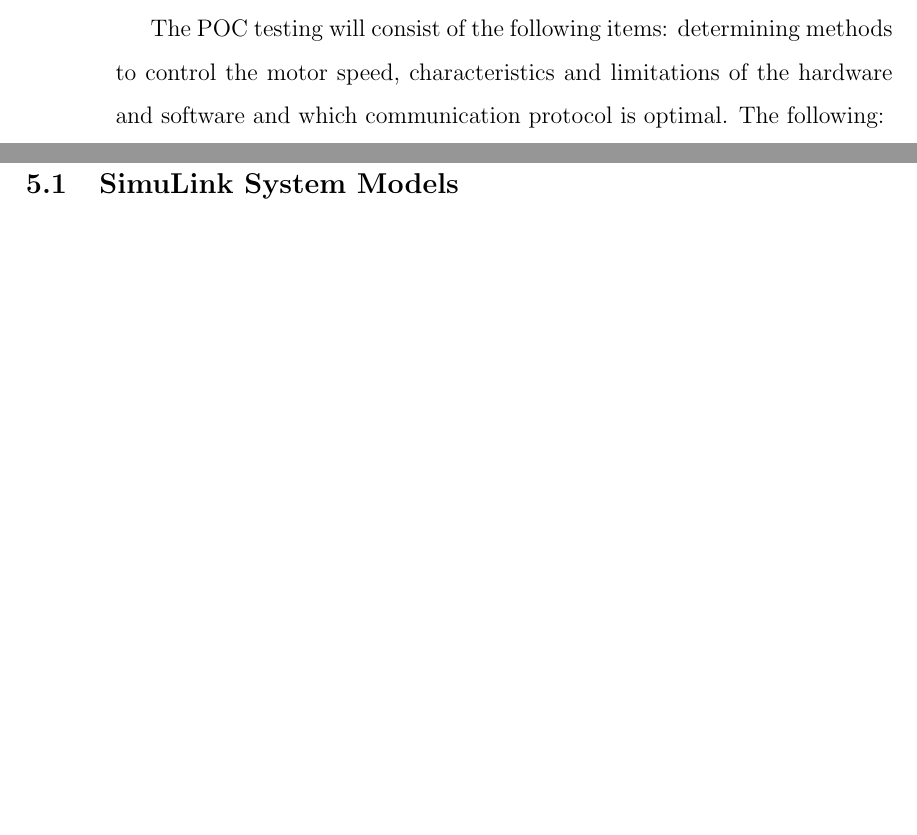
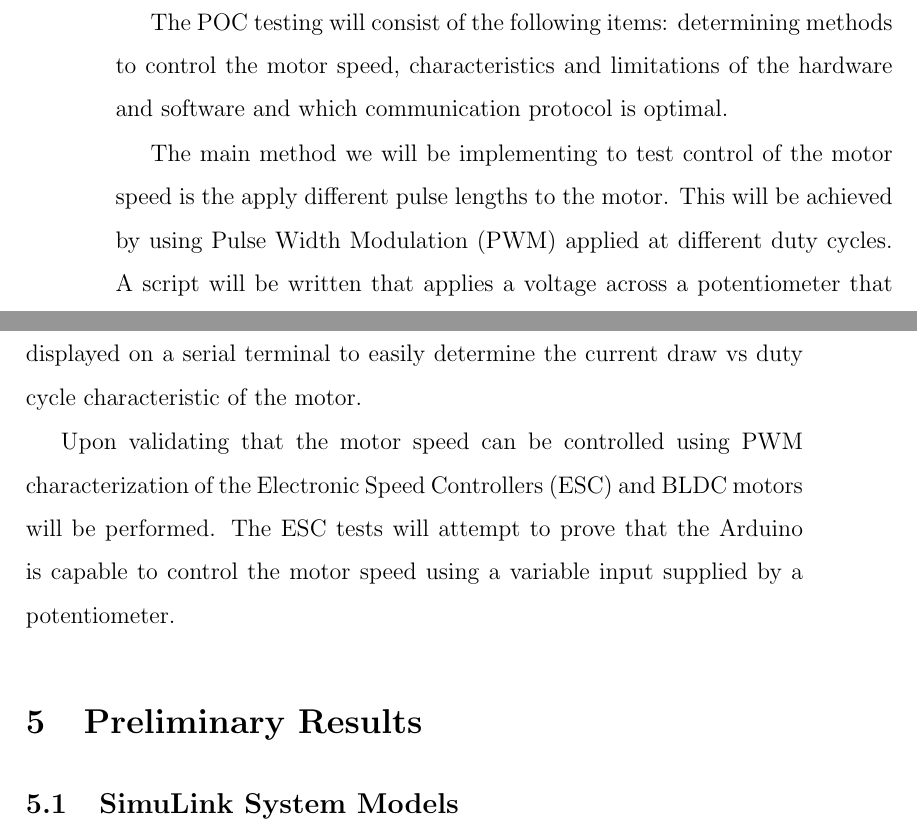
Before and after one commit to Brendoncamm/SYP, a LaTeX paper (Documents/First Semester Report/report.tex, which reads Documents/First Semester Report/Section Verbatim/approach_validation.tex): two parts of pages 11 and 12 of 22, joined at a grey line, cut so that both start at the same text, the shorter picture padded with empty space. Compiled offline with pdfLaTeX.

Commit message:
Updated Report

```diff
--- a/Documents/First Semester Report/Section Verbatim/approach_validation.tex
+++ b/Documents/First Semester Report/Section Verbatim/approach_validation.tex
@@ -8,4 +8,8 @@ Before we can begin developing the flight controller we must first decide on whi
 
 The more advanced simulation will consist of a 3D representation of the drone that is connected to various subsystems. The response of the system to a step input will be studied and the system will be tuned to obtain a reasonable response. The response we're going to achieve will simulate that the drone is hovering in a location, this response should be resemblant to that of a sinusoidal function. Upon completion of the simulations Proof of Concept (POC) testing will be performed.
 
-The POC testing will consist of the following items: determining methods to control the motor speed, characteristics and limitations of the hardware and software and which communication protocol is optimal. The following:
+The POC testing will consist of the following items: determining methods to control the motor speed, characteristics and limitations of the hardware and software and which communication protocol is optimal.
+
+The main method we will be implementing to test control of the motor speed is the apply different pulse lengths to the motor. This will be achieved by using Pulse Width Modulation (PWM) applied at different duty cycles. A script will be written that applies a voltage across a potentiometer that can then be varried to apply different duty cycles. The duty cycle will be displayed on a serial terminal to easily determine the current draw vs duty cycle characteristic of the motor.
+
+Upon validating that the motor speed can be controlled using PWM characterization of the Electronic Speed Controllers (ESC) and BLDC motors will be performed. The ESC tests will attempt to prove that the Arduino is capable to control the motor speed using a variable input supplied by a potentiometer.
```
Also changed, not shown: Documents/First Semester Report/Section Verbatim/objectives_deliverables.tex (+1 -1 lines), Documents/First Semester Report/report.pdf.
